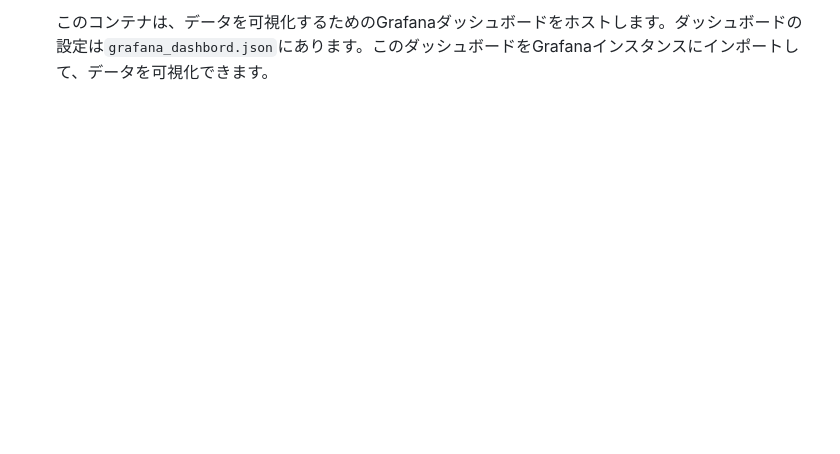
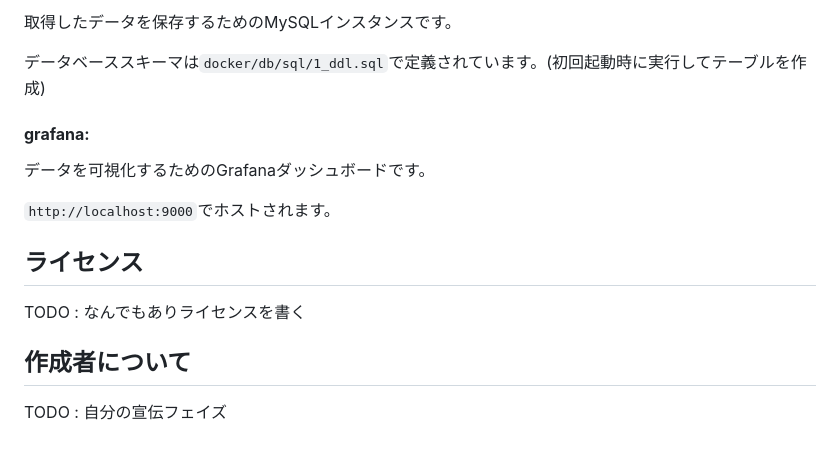
Before and after one commit to ktakahiro150397/piyolog, a Markdown page: readme.md, the part around one of its changes. Rendered like a GitHub page; blank space fills up the shorter version.

```diff
--- a/readme.md
+++ b/readme.md
@@ -62,2 +74,18 @@ TODO : Zenn URLを記載
 
-    このコンテナは、データを可視化するためのGrafanaダッシュボードをホストします。ダッシュボードの設定は`grafana_dashbord.json`にあります。このダッシュボードをGrafanaインスタンスにインポートして、データを可視化できます。
+取得したデータを保存するためのMySQLインスタンスです。
+
+データベーススキーマは`docker/db/sql/1_ddl.sql`で定義されています。(初回起動時に実行してテーブルを作成)
+
+####  **grafana:**
+
+データを可視化するためのGrafanaダッシュボードです。
+
+`http://localhost:9000`でホストされます。
+
+## ライセンス
+
+TODO : なんでもありライセンスを書く
+
+## 作成者について
+
+TODO : 自分の宣伝フェイズ
```
Also changed, not shown: other parts of readme.md (+42 -30 lines).
